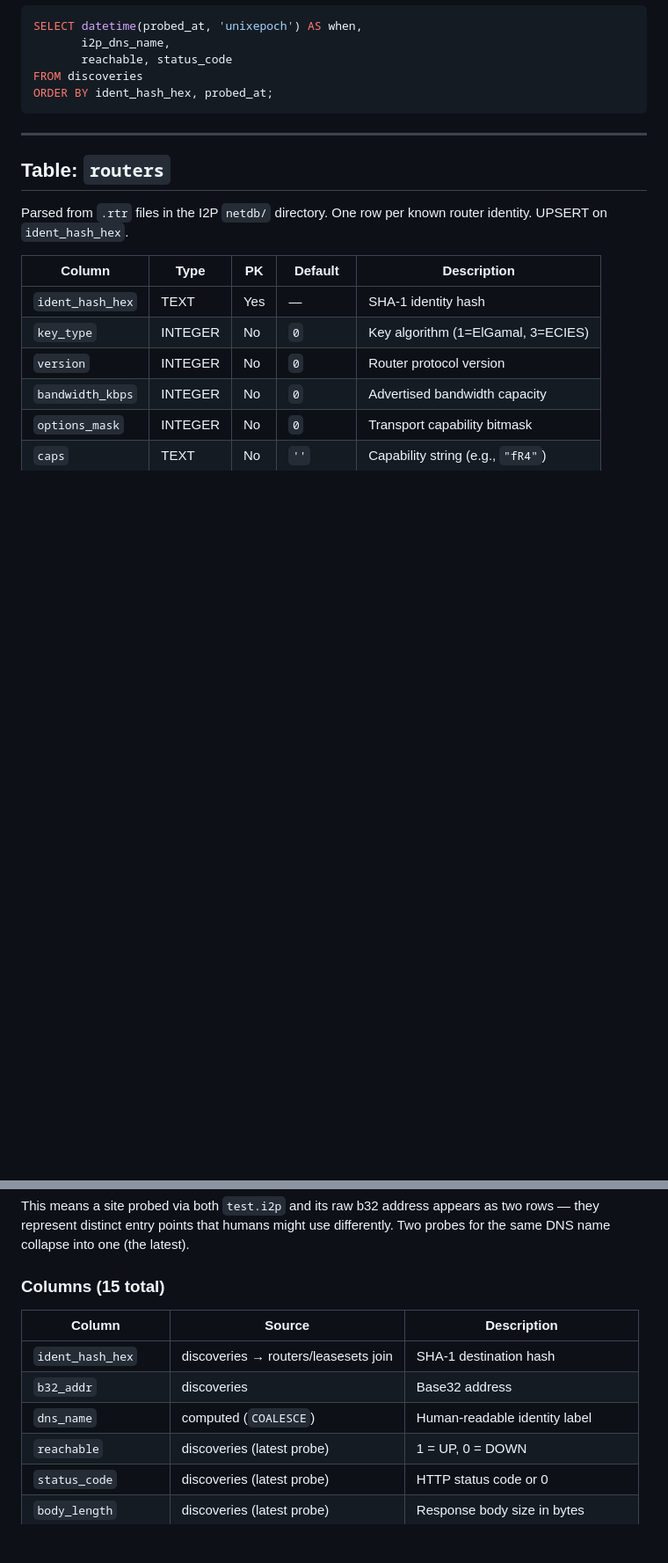
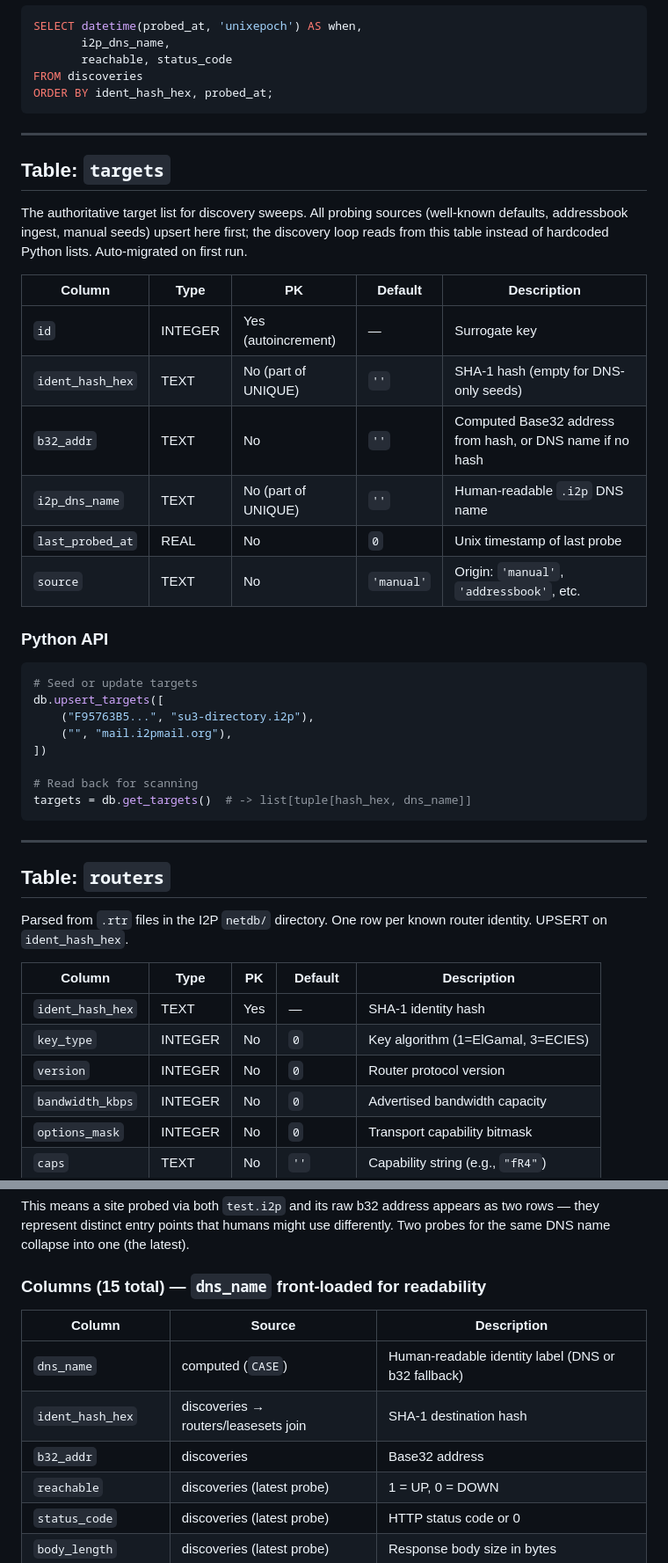
Before and after one commit to BuboTheWise/I2P-Indexer, a Markdown page: docs/DATABASE_SCHEMA.md, 2 parts joined by grey strips. Shown at 88% size. Rendered like a GitHub page; blank space fills up the shorter version.

````diff
--- a/docs/DATABASE_SCHEMA.md
+++ b/docs/DATABASE_SCHEMA.md
@@ -61,6 +61,34 @@ SELECT datetime(probed_at, 'unixepoch') AS when,
        reachable, status_code
 FROM discoveries
 ORDER BY ident_hash_hex, probed_at;
+```
+
+---
+
+## Table: `targets`
+
+The authoritative target list for discovery sweeps. All probing sources (well-known defaults, addressbook ingest, manual seeds) upsert here first; the discovery loop reads from this table instead of hardcoded Python lists. Auto-migrated on first run.
+
+| Column | Type | PK | Default | Description |
+|---|---|---|---|---|
+| `id` | INTEGER | Yes (autoincrement) | — | Surrogate key |
+| `ident_hash_hex` | TEXT | No (part of UNIQUE) | `''` | SHA-1 hash (empty for DNS-only seeds) |
+| `b32_addr` | TEXT | No | `''` | Computed Base32 address from hash, or DNS name if no hash |
+| `i2p_dns_name` | TEXT | No (part of UNIQUE) | `''` | Human-readable `.i2p` DNS name |
+| `last_probed_at` | REAL | No | `0` | Unix timestamp of last probe |
+| `source` | TEXT | No | `'manual'` | Origin: `'manual'`, `'addressbook'`, etc. |
+
+### Python API
+
+```python
+# Seed or update targets
+db.upsert_targets([
+    ("F95763B5...", "su3-directory.i2p"),
+    ("", "mail.i2pmail.org"),
+])
+
+# Read back for scanning
+targets = db.get_targets()  # -> list[tuple[hash_hex, dns_name]]
 ```
 
 ---
@@ -150,13 +178,13 @@ The view uses a two-tier dedup strategy:
 
 This means a site probed via both `test.i2p` and its raw b32 address appears as two rows — they represent distinct entry points that humans might use differently. Two probes for the same DNS name collapse into one (the latest).
 
-### Columns (15 total)
+### Columns (15 total) — **`dns_name` front-loaded for readability**
 
 | Column | Source | Description |
 |---|---|---|
+| `dns_name` | computed (`CASE`) | Human-readable identity label (DNS or b32 fallback) |
 | `ident_hash_hex` | discoveries → routers/leasesets join | SHA-1 destination hash |
 | `b32_addr` | discoveries | Base32 address |
-| `dns_name` | computed (`COALESCE`) | Human-readable identity label |
 | `reachable` | discoveries (latest probe) | 1 = UP, 0 = DOWN |
 | `status_code` | discoveries (latest probe) | HTTP status code or 0 |
 | `body_length` | discoveries (latest probe) | Response body size in bytes |
````
Also changed, not shown: other parts of docs/DATABASE_SCHEMA.md (+4 -2 lines), README.md (+25 -6 lines).
